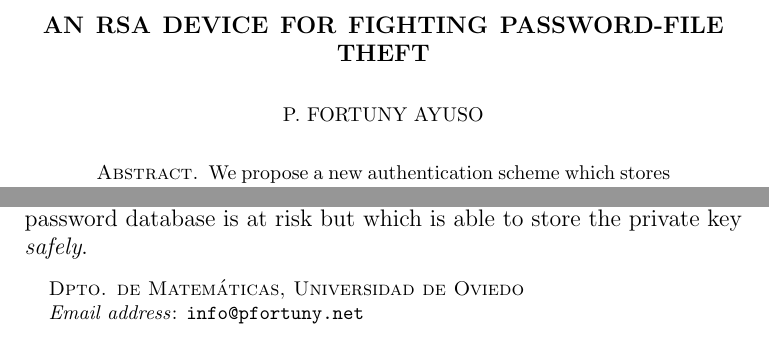
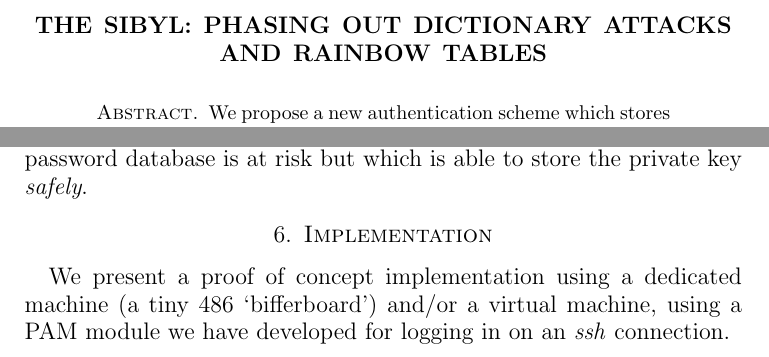
Before and after one commit to thesibyl/thesibyl, a LaTeX paper (doc/sibyl-doc.ltx): two parts of pages 1 and 3 of 3, joined at a grey line, cut at the place of the change. Compiled offline with pdfLaTeX.

Commit message:
Minor details in ltx

```diff
--- a/doc/sibyl-doc.ltx
+++ b/doc/sibyl-doc.ltx
@@ -4,12 +4,11 @@
 \usepackage{amssymb}
 \usepackage{pdfsync}
 \newcommand{\margin}[1]{$^\star$\marginpar{\framebox{\begin{minipage}{3cm}\tiny{\textbf{Fixme:\/}\emph{#1}}\end{minipage}}}}
-\author{P. Fortuny Ayuso}
-\address{Dpto. de Matem\'aticas, Universidad de Oviedo}
-\email{info@pfortuny.net}
+%\author{P. Fortuny Ayuso}
+%\address{Dpto. de Matem\'aticas, Universidad de Oviedo}
+%\email{info@pfortuny.net}
 \date{\today}
-\title[Fighting Rainbow Tables]{An RSA device for fighting
-  password-file theft}
+\title[Phasing out rainbow tables]{The Sibyl: phasing out dictionary attacks and rainbow tables}
 \begin{document}
 \begin{abstract}
   We propose a new authentication scheme which stores passwords in a safe
@@ -158,6 +157,10 @@ In any case, our scenario (which is fairly standard) is a service
 whose password database is at risk but which is able to store the
 private key \emph{safely}.
 
+\section{Implementation}
 
+We present a proof of concept implementation using a dedicated machine
+(a tiny 486 `bifferboard') and/or a virtual machine, using a PAM
+module we have developed for logging in on an \emph{ssh} connection.
 
 \end{document}
```
Also changed, not shown: doc/sibyl-doc.pdf (deleted), 3 other files.
